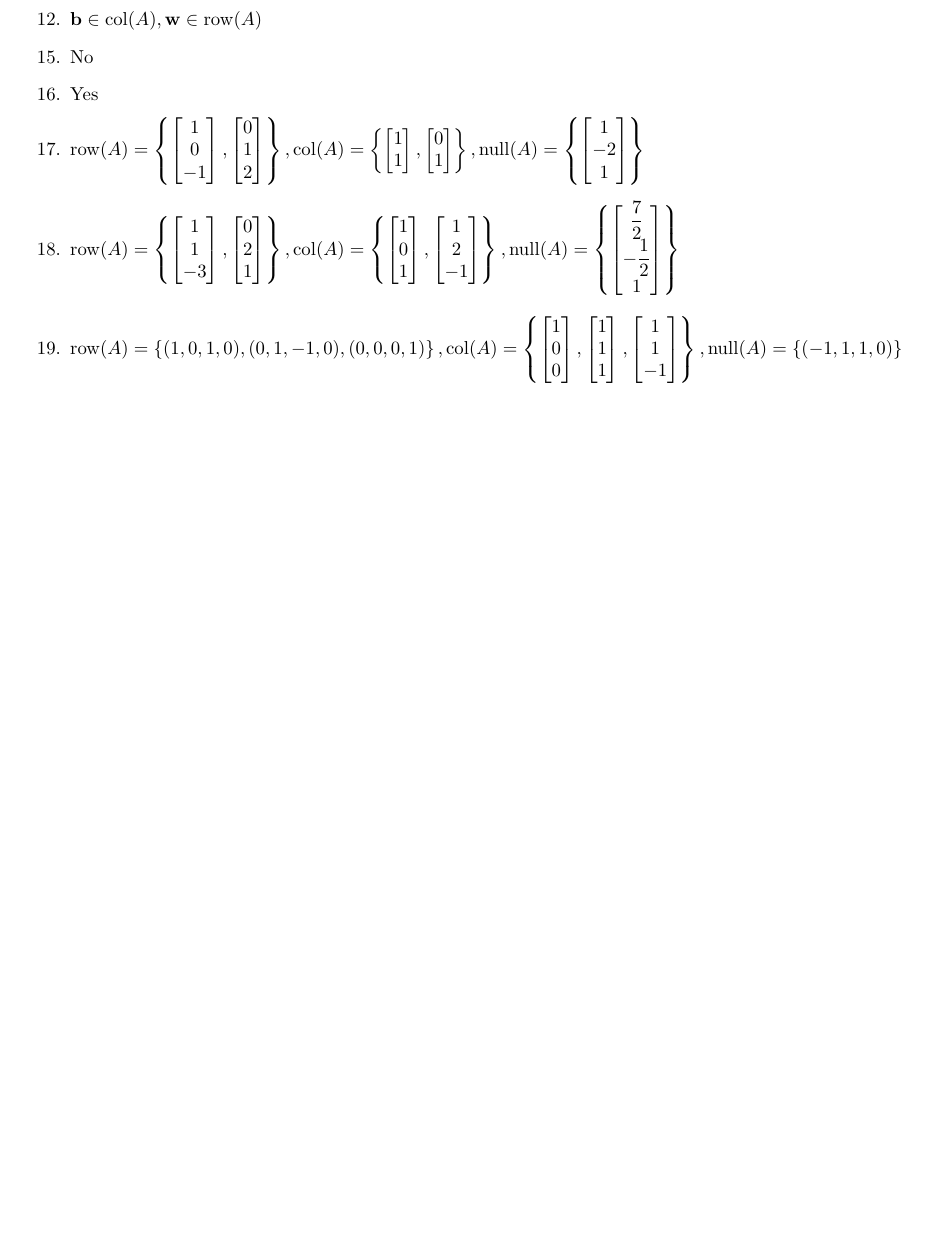
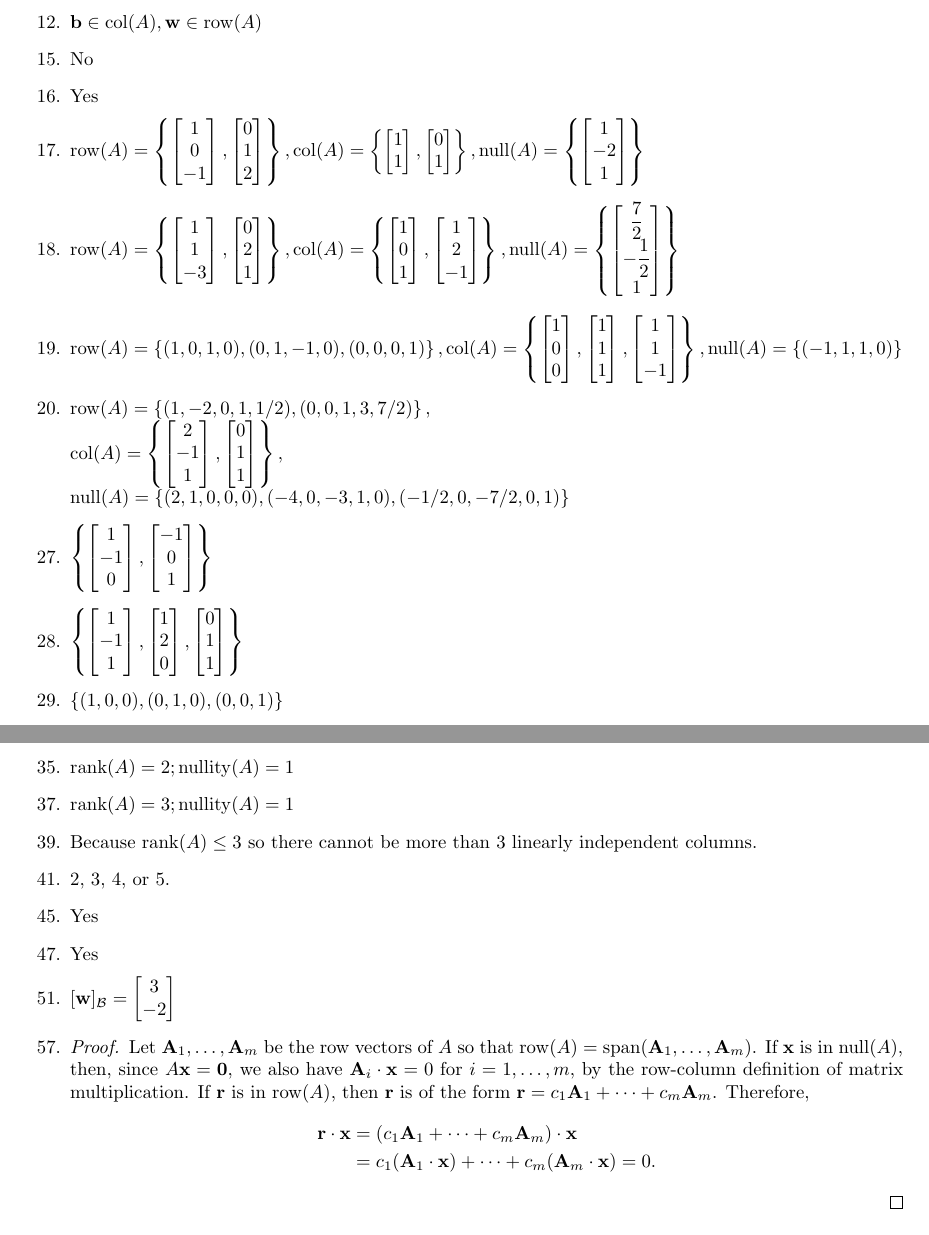
Before and after one commit to cuong-dang/study, a LaTeX document (mathematics/Linear Algebra/ch3.tex): part of page 4 of 4 before the commit and two parts of pages 4 and 5 of 5 after it, the two joined at a grey line, cut so that both start at the same text, the shorter picture padded with empty space. Compiled offline with pdfLaTeX.

Commit message:
la: Complete 3.5.57

```diff
--- a/mathematics/Linear Algebra/ch3.tex
+++ b/mathematics/Linear Algebra/ch3.tex
@@ -13,7 +13,9 @@
 \newcommand{\vn}{\mathbf{n}}
 \newcommand{\va}{\mathbf{a}}
 \newcommand{\vb}{\mathbf{b}}
-\newcommand{\vz}{\mathbf{0}}
+\newcommand{\vzero}{\mathbf{0}}
+\newcommand{\vA}{\mathbf{A}}
+\newcommand{\vr}{\mathbf{r}}
 
 \newcommand{\colvecTwo}[2]{
   \begin{bmatrix}
@@ -342,5 +344,40 @@
   \item $\operatorname{row}(A)=\left\{(1,0,1,0),(0,1,-1,0),(0,0,0,1)\right\},
     \operatorname{col}(A)=\left\{\colvecThree{1}{0}{0},\colvecThree{1}{1}{1},\colvecThree{1}{1}{-1}\right\},
     \operatorname{null}(A)=\left\{(-1,1,1,0)\right\}$
+  \item $\operatorname{row}(A)=\left\{(1,-2,0,1,1/2),(0,0,1,3,7/2)\right\},\\
+    \operatorname{col}(A)=\left\{\colvecThree{2}{-1}{1},\colvecThree{0}{1}{1}\right\},\\
+    \operatorname{null}(A)=\left\{(2,1,0,0,0),(-4,0,-3,1,0),(-1/2,0,-7/2,0,1)\right\}$
+    \setcounter{enumi}{26}
+  \item $\left\{\colvecThree{1}{-1}{0},\colvecThree{-1}{0}{1}\right\}$
+  \item $\left\{\colvecThree{1}{-1}{1},\colvecThree{1}{2}{0},\colvecThree{0}{1}{1}\right\}$
+  \item $\left\{(1,0,0),(0,1,0),(0,0,1)\right\}$
+    \setcounter{enumi}{34}
+  \item $\operatorname{rank}(A)=2;\operatorname{nullity}(A)=1$
+    \setcounter{enumi}{36}
+  \item $\operatorname{rank}(A)=3;\operatorname{nullity}(A)=1$
+    \setcounter{enumi}{38}
+  \item Because $\operatorname{rank}(A)\le3$ so there cannot be more than 3 linearly independent
+    columns.
+    \setcounter{enumi}{40}
+  \item 2, 3, 4, or 5.
+    \setcounter{enumi}{44}
+  \item Yes
+    \setcounter{enumi}{46}
+  \item Yes
+    \setcounter{enumi}{50}
+  \item $[\vw]_\mathcal{B}=\colvecTwo{3}{-2}$
+    \setcounter{enumi}{56}
+  \item
+    \begin{proof}
+      Let $\vA_1,\ldots,\vA_m$ be the row vectors of $A$ so that $\operatorname{row}(A)=
+      \operatorname{span}(\vA_1,\ldots,\vA_m)$. If $\vx$ is in $\operatorname{null}(A)$, then, since
+      $A\vx=\vzero$, we also have $\vA_i\cdot\vx=0$ for $i=1,\ldots,m$, by the row-column definition
+      of matrix multiplication. If $\vr$ is in $\operatorname{row}(A)$, then $\vr$ is of the form
+      $\vr=c_1\vA_1+\cdots+c_m\vA_m$. Therefore,
+      \begin{align*}
+        \vr\cdot\vx&=(c_1\vA_1+\cdots+c_m\vA_m)\cdot\vx\\
+        &=c_1(\vA_1\cdot\vx)+\cdots+c_m(\vA_m\cdot\vx)=0.
+      \end{align*}
+    \end{proof}
 \end{enumerate}
 \end{document}
```
Also changed, not shown: mathematics/Linear Algebra/ch3.tex (4 more changed lines).
